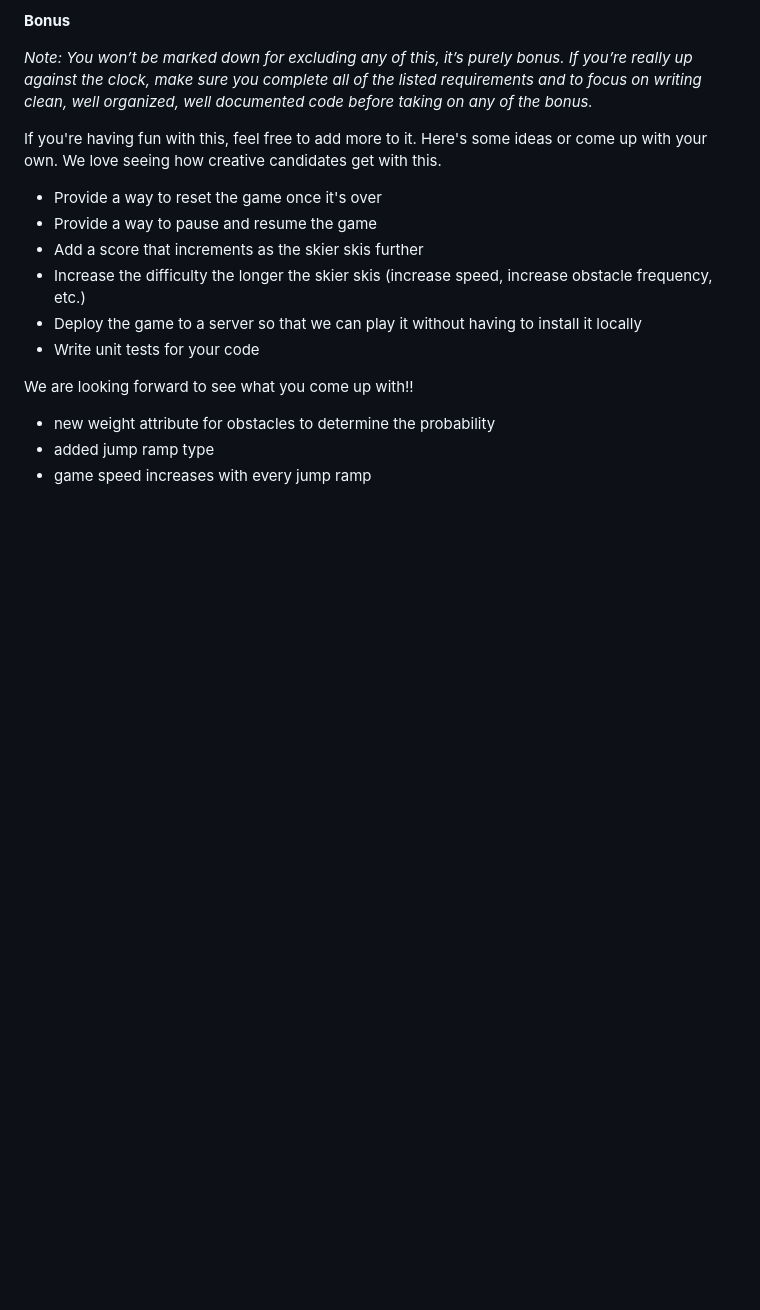
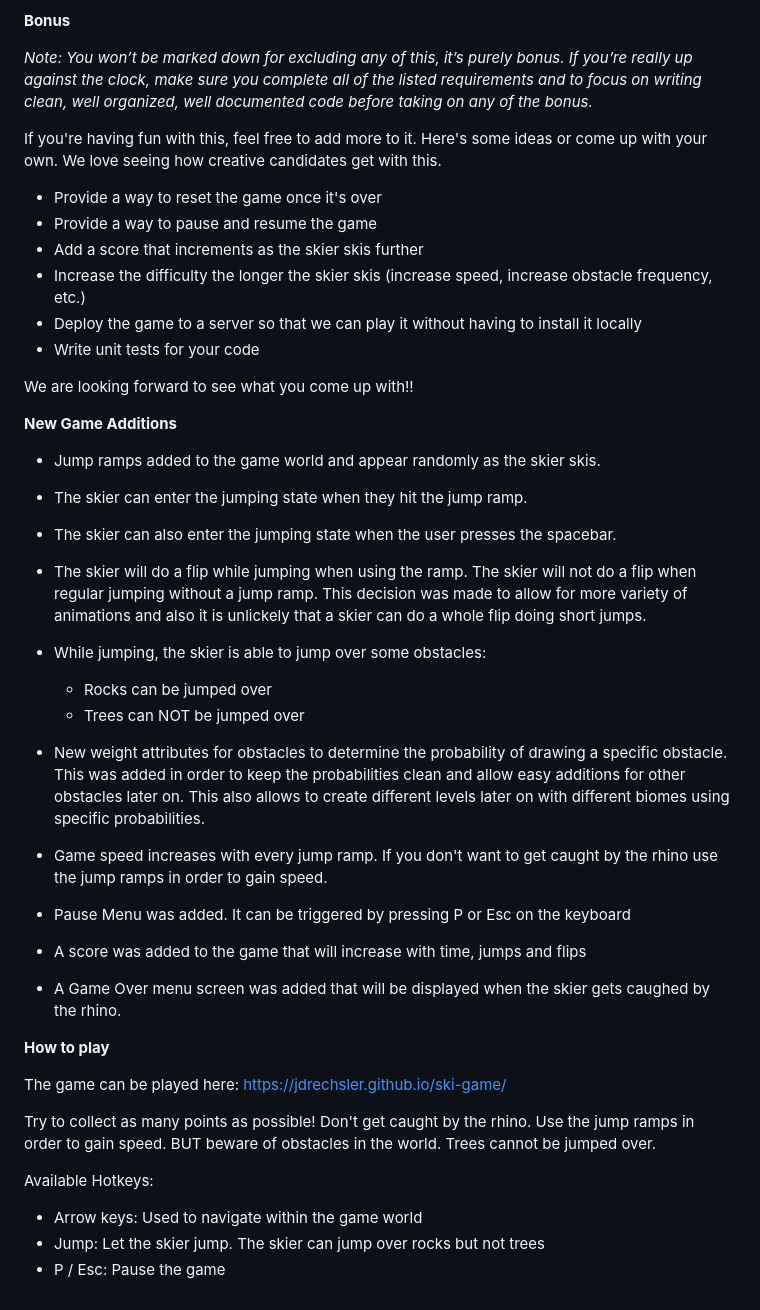
Before and after one commit to JDrechsler/ski-game, a Markdown page: README.md, the part around the change. Rendered like a GitHub page; blank space fills up the shorter version.

```diff
--- a/README.md
+++ b/README.md
@@ -94,10 +94,33 @@ how creative candidates get with this.
 
 We are looking forward to see what you come up with!!
 
-<!-- Comments about my additions -->
+**New Game Additions**
 
--   new weight attribute for obstacles to determine the probability
--   added jump ramp type
--   game speed increases with every jump ramp
+-   Jump ramps added to the game world and appear randomly as the skier skis.
+-   The skier can enter the jumping state when they hit the jump ramp.
+-   The skier can also enter the jumping state when the user presses the spacebar.
+-   The skier will do a flip while jumping when using the ramp. The skier will not do a flip when regular jumping without a jump ramp. This decision was made to allow for more variety of animations and also it is unlickely that a skier can do a whole flip doing short jumps.
+-   While jumping, the skier is able to jump over some obstacles:
 
-<!-- Add a list of additions to the game -->
+    -   Rocks can be jumped over
+    -   Trees can NOT be jumped over
+
+-   New weight attributes for obstacles to determine the probability of drawing a specific obstacle. This was added in order to keep the probabilities clean and allow easy additions for other obstacles later on. This also allows to create different levels later on with different biomes using specific probabilities.
+-   Game speed increases with every jump ramp. If you don't want to get caught by the rhino use the jump ramps in order to gain speed.
+-   Pause Menu was added. It can be triggered by pressing P or Esc on the keyboard
+-   A score was added to the game that will increase with time, jumps and flips
+-   A Game Over menu screen was added that will be displayed when the skier gets caughed by the rhino.
+
+**How to play**
+
+The game can be played here:
+https://jdrechsler.github.io/ski-game/
+
+Try to collect as many points as possible!
+Don't get caught by the rhino. Use the jump ramps in order to gain speed. BUT beware of obstacles in the world. Trees cannot be jumped over.
+
+Available Hotkeys:
+
+-   Arrow keys: Used to navigate within the game world
+-   Jump: Let the skier jump. The skier can jump over rocks but not trees
+-   P / Esc: Pause the game
```
